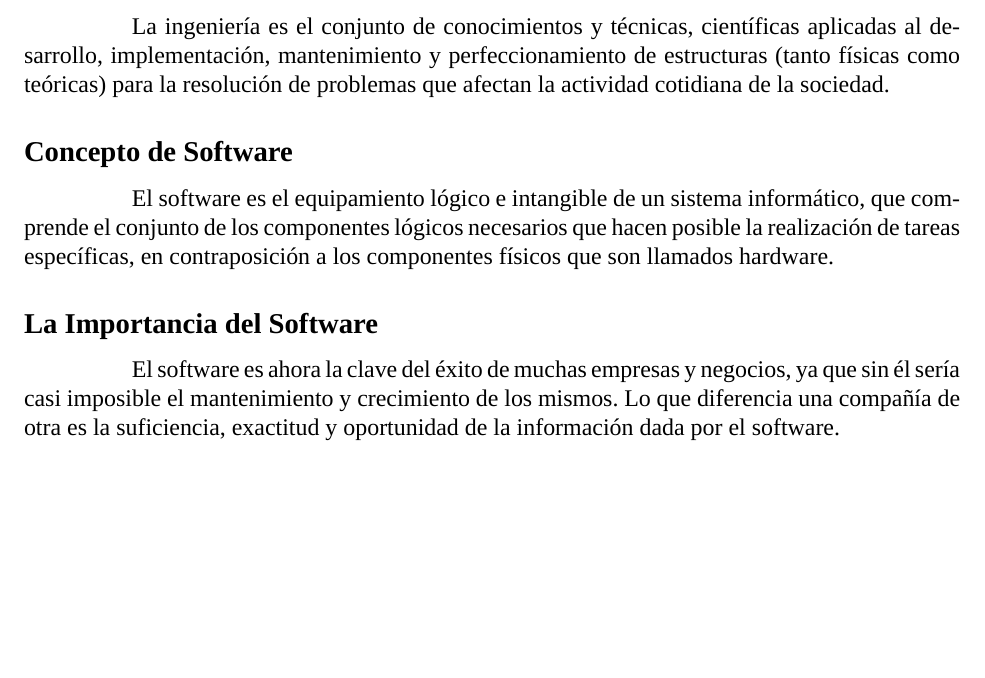
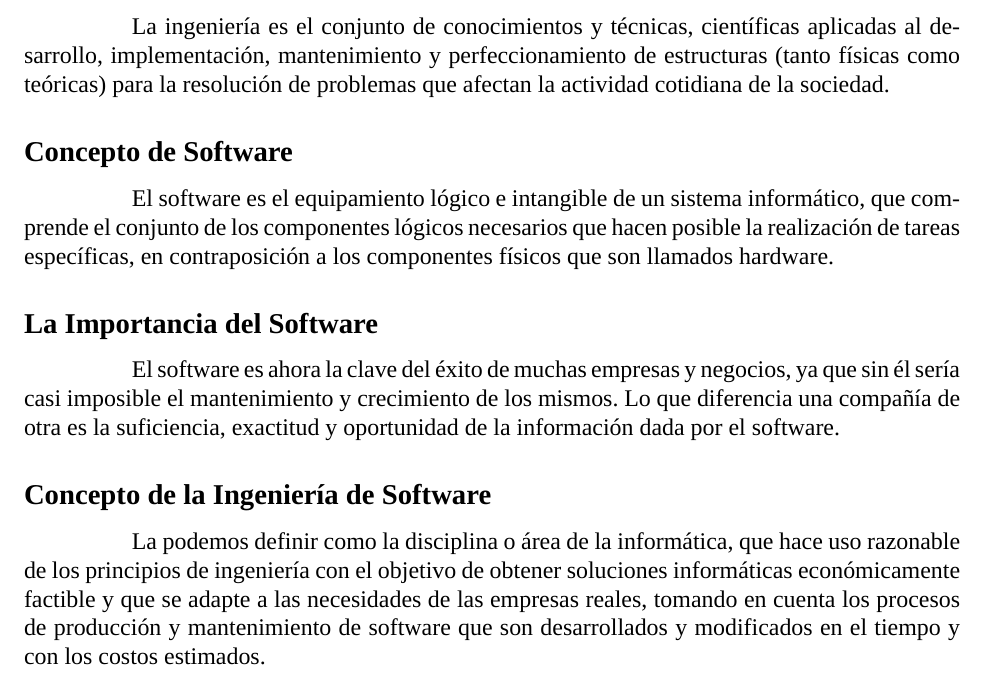
Before and after one commit to Dreamink-SNPP/BookThesis, a LaTeX document (Libro.tex): part of page 11 of 11, cut so that both start at the same text, the shorter picture padded with empty space. Compiled offline with XeLaTeX; a missing font is replaced by an installed copy or a similar font.

Commit message:
feat: agregar concepto de ingeniería de software

```diff
--- a/Libro.tex
+++ b/Libro.tex
@@ -223,4 +223,9 @@
 
 	\hspace{1.27cm}El software es ahora la clave del éxito de muchas empresas y negocios, ya que sin él sería casi imposible el mantenimiento y crecimiento de los mismos. Lo que diferencia una compañía de otra es la suficiencia, exactitud y oportunidad de la información dada por el software.
 
+	\subsection*{Concepto de la Ingeniería de Software}
+	\addcontentsline{toc}{section}{Concepto de la Ingeniería de Software}
+
+	\hspace{1.27cm}La podemos definir como la disciplina o área de la informática, que hace uso razonable de los principios de ingeniería con el objetivo de obtener soluciones informáticas económicamente factible y que se adapte a las necesidades de las empresas reales, tomando en cuenta los procesos de producción y mantenimiento de software que son desarrollados y modificados en el tiempo y con los costos estimados.
+
 \end{document}
```
